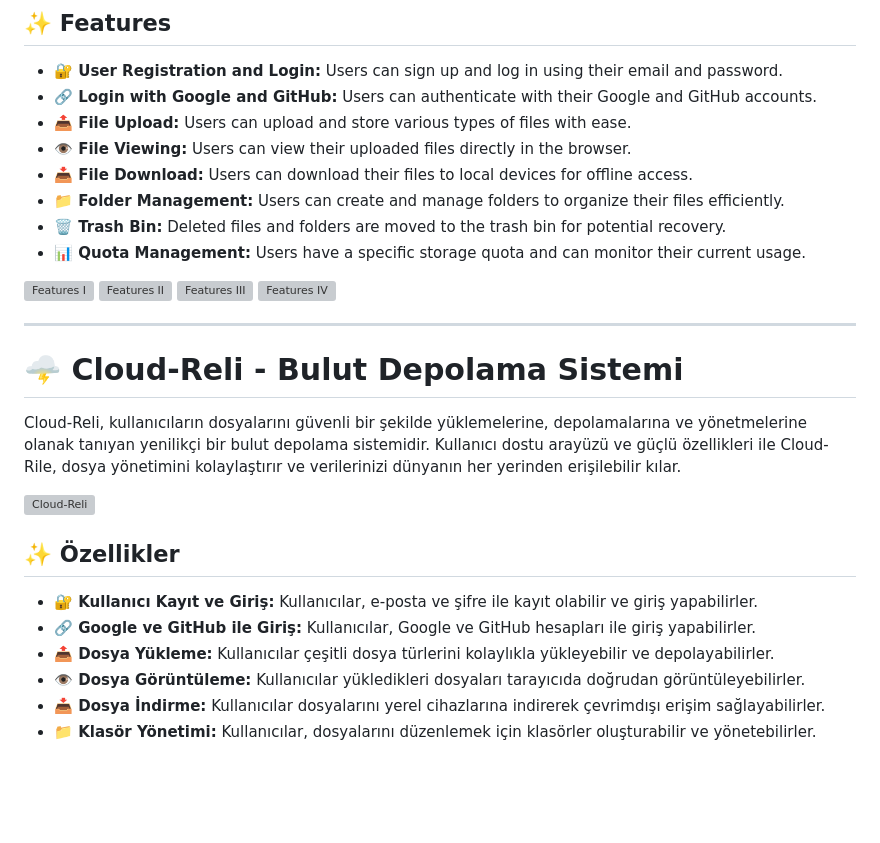
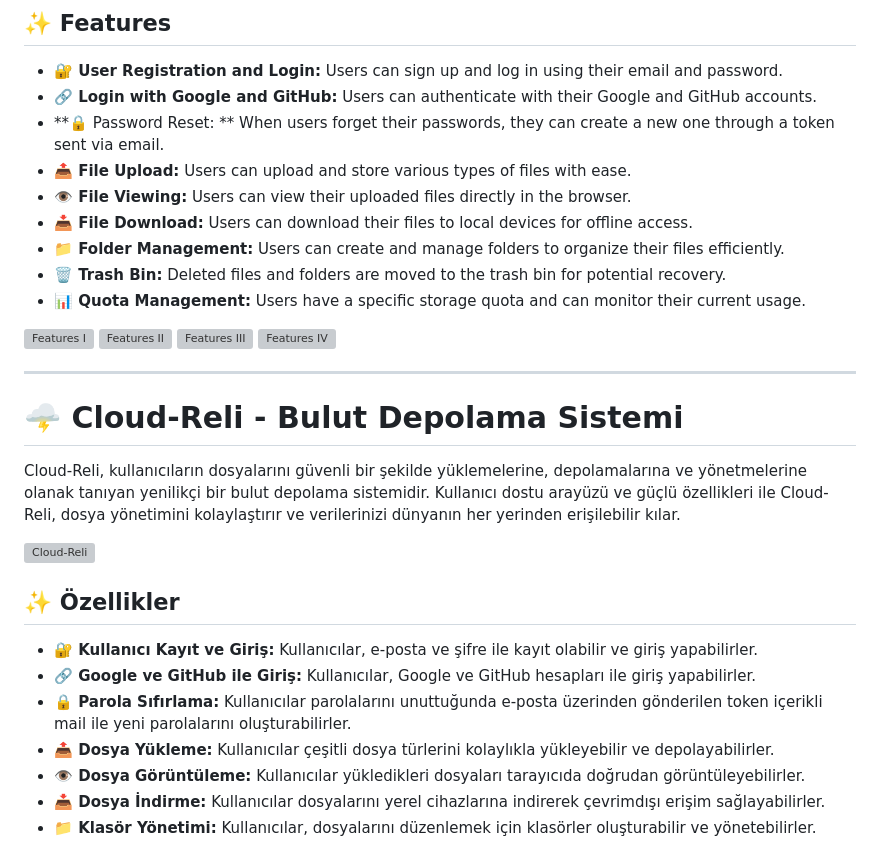
Before and after one commit to aslansrl/CLOUDRELI, a Markdown page: README.md, the part around the change. GitHub-like rendering; blank space fills up the shorter version; grey boxes are pictures that could not be loaded.

```diff
--- a/README.md
+++ b/README.md
@@ -9,6 +9,7 @@ Cloud-Reli is a cutting-edge cloud storage system designed to allow users to sec
 
 - **🔐 User Registration and Login:** Users can sign up and log in using their email and password.
 - **🔗 Login with Google and GitHub:** Users can authenticate with their Google and GitHub accounts.
+- **🔒 Password Reset: ** When users forget their passwords, they can create a new one through a token sent via email.
 - **📤 File Upload:** Users can upload and store various types of files with ease.
 - **👁️ File Viewing:** Users can view their uploaded files directly in the browser.
 - **📥 File Download:** Users can download their files to local devices for offline access.
@@ -26,7 +27,7 @@ Cloud-Reli is a cutting-edge cloud storage system designed to allow users to sec
 
 # 🌩️ Cloud-Reli - Bulut Depolama Sistemi
 
-Cloud-Reli, kullanıcıların dosyalarını güvenli bir şekilde yüklemelerine, depolamalarına ve yönetmelerine olanak tanıyan yenilikçi bir bulut depolama sistemidir. Kullanıcı dostu arayüzü ve güçlü özellikleri ile Cloud-Rile, dosya yönetimini kolaylaştırır ve verilerinizi dünyanın her yerinden erişilebilir kılar.
+Cloud-Reli, kullanıcıların dosyalarını güvenli bir şekilde yüklemelerine, depolamalarına ve yönetmelerine olanak tanıyan yenilikçi bir bulut depolama sistemidir. Kullanıcı dostu arayüzü ve güçlü özellikleri ile Cloud-Reli, dosya yönetimini kolaylaştırır ve verilerinizi dünyanın her yerinden erişilebilir kılar.
 
 ![Cloud-Reli](https://github.com/user-attachments/assets/0a9bca86-6cb6-4082-935b-9ee067fbef96)
 
@@ -34,6 +35,7 @@ Cloud-Reli, kullanıcıların dosyalarını güvenli bir şekilde yüklemelerine
 
 - **🔐 Kullanıcı Kayıt ve Giriş:** Kullanıcılar, e-posta ve şifre ile kayıt olabilir ve giriş yapabilirler.
 - **🔗 Google ve GitHub ile Giriş:** Kullanıcılar, Google ve GitHub hesapları ile giriş yapabilirler.
+- **🔒 Parola Sıfırlama:** Kullanıcılar parolalarını unuttuğunda e-posta üzerinden gönderilen token içerikli mail ile yeni parolalarını oluşturabilirler.
 - **📤 Dosya Yükleme:** Kullanıcılar çeşitli dosya türlerini kolaylıkla yükleyebilir ve depolayabilirler.
 - **👁️ Dosya Görüntüleme:** Kullanıcılar yükledikleri dosyaları tarayıcıda doğrudan görüntüleyebilirler.
 - **📥 Dosya İndirme:** Kullanıcılar dosyalarını yerel cihazlarına indirerek çevrimdışı erişim sağlayabilirler.
```
